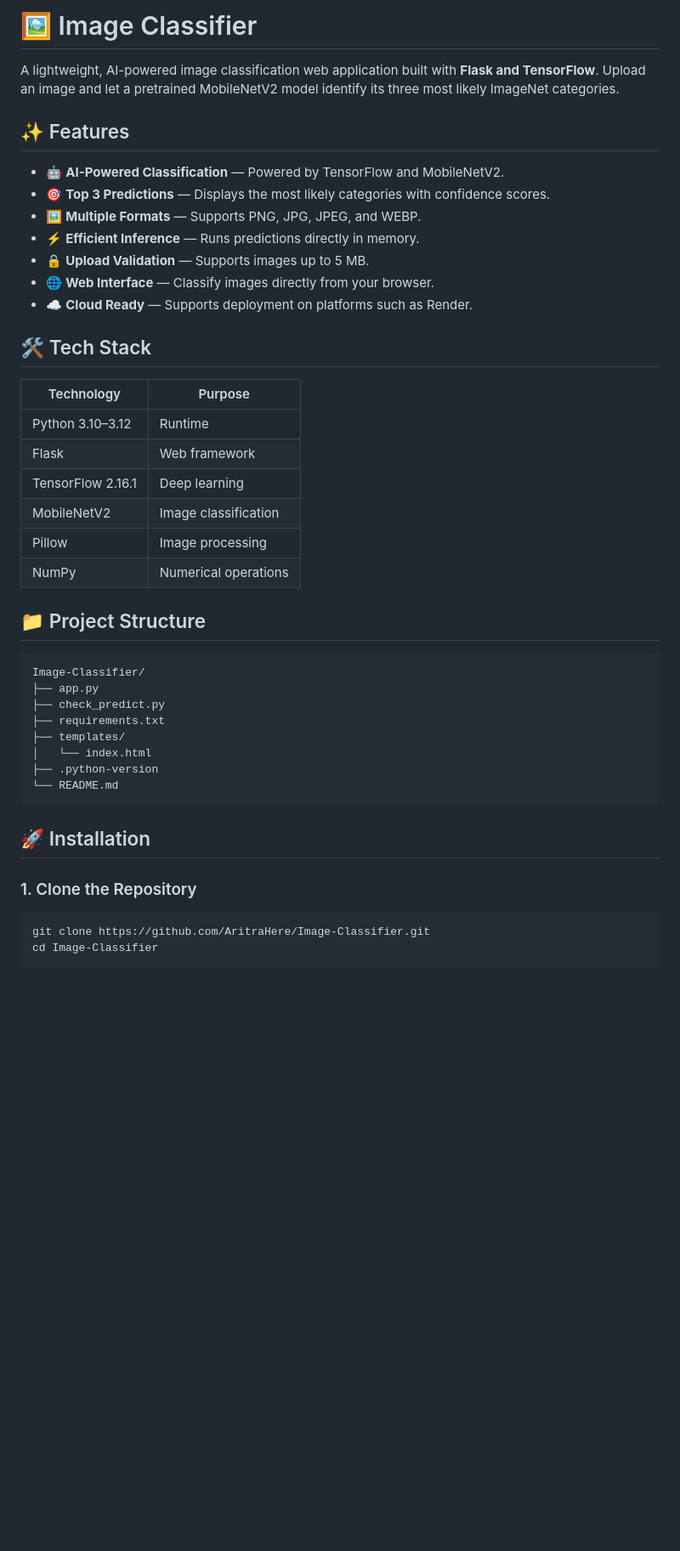
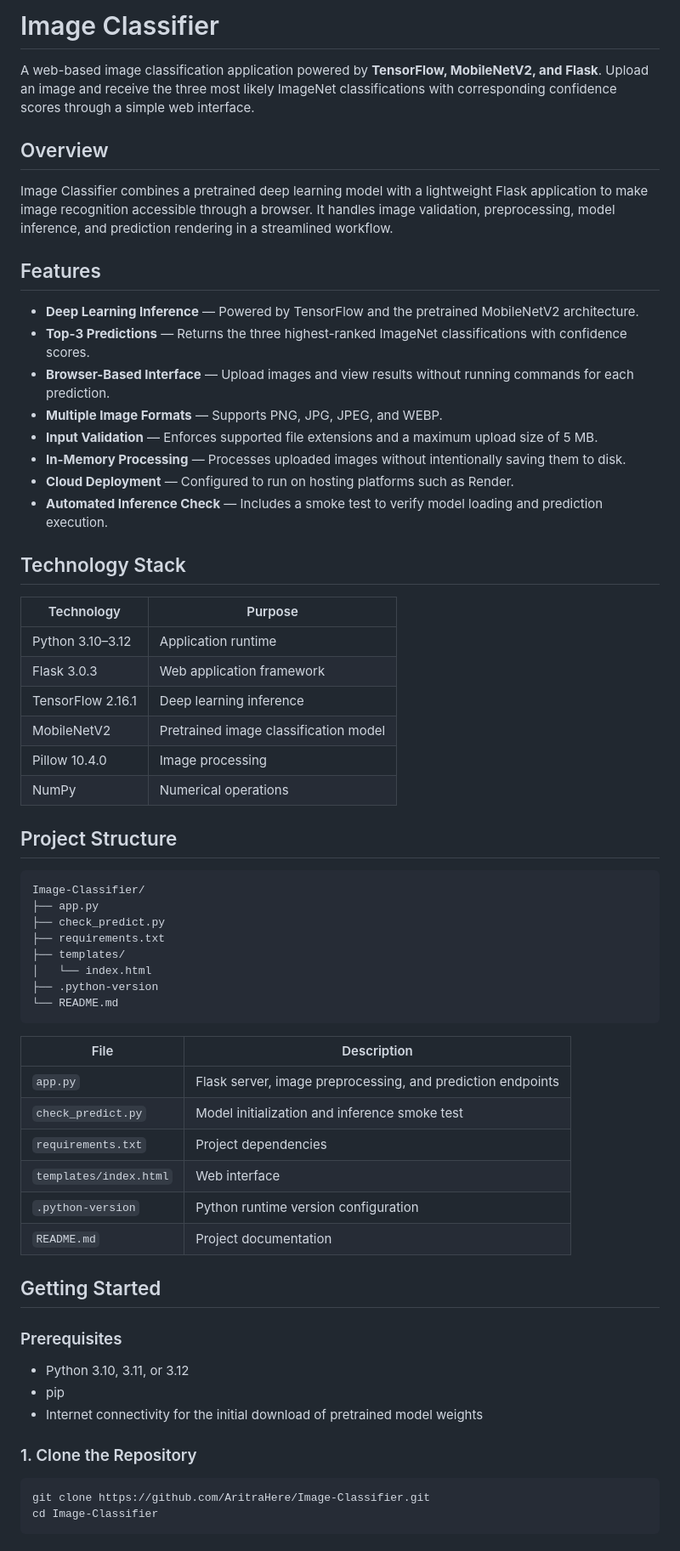
Before and after one commit to AritraHere/Image-Classifier, a Markdown page: README.md, the part around one of its changes. Shown at 85% size. Rendered like a GitHub page; blank space fills up the shorter version.

`````diff
--- a/README.md
+++ b/README.md
@@ -1,29 +1,34 @@
-# 🖼️ Image Classifier
+# Image Classifier
 
-A lightweight, AI-powered image classification web application built with **Flask and TensorFlow**. Upload an image and let a pretrained MobileNetV2 model identify its three most likely ImageNet categories.
+A web-based image classification application powered by **TensorFlow, MobileNetV2, and Flask**. Upload an image and receive the three most likely ImageNet classifications with corresponding confidence scores through a simple web interface.
 
-## ✨ Features
+## Overview
 
-- 🤖 **AI-Powered Classification** — Powered by TensorFlow and MobileNetV2.
-- 🎯 **Top 3 Predictions** — Displays the most likely categories with confidence scores.
-- 🖼️ **Multiple Formats** — Supports PNG, JPG, JPEG, and WEBP.
-- ⚡ **Efficient Inference** — Runs predictions directly in memory.
-- 🔒 **Upload Validation** — Supports images up to 5 MB.
-- 🌐 **Web Interface** — Classify images directly from your browser.
-- ☁️ **Cloud Ready** — Supports deployment on platforms such as Render.
+Image Classifier combines a pretrained deep learning model with a lightweight Flask application to make image recognition accessible through a browser. It handles image validation, preprocessing, model inference, and prediction rendering in a streamlined workflow.
 
-## 🛠️ Tech Stack
+## Features
+
+- **Deep Learning Inference** — Powered by TensorFlow and the pretrained MobileNetV2 architecture.
+- **Top-3 Predictions** — Returns the three highest-ranked ImageNet classifications with confidence scores.
+- **Browser-Based Interface** — Upload images and view results without running commands for each prediction.
+- **Multiple Image Formats** — Supports PNG, JPG, JPEG, and WEBP.
+- **Input Validation** — Enforces supported file extensions and a maximum upload size of 5 MB.
+- **In-Memory Processing** — Processes uploaded images without intentionally saving them to disk.
+- **Cloud Deployment** — Configured to run on hosting platforms such as Render.
+- **Automated Inference Check** — Includes a smoke test to verify model loading and prediction execution.
+
+## Technology Stack
 
 | Technology | Purpose |
 |---|---|
-| Python 3.10–3.12 | Runtime |
-| Flask | Web framework |
-| TensorFlow 2.16.1 | Deep learning |
-| MobileNetV2 | Image classification |
-| Pillow | Image processing |
+| Python 3.10–3.12 | Application runtime |
+| Flask 3.0.3 | Web application framework |
+| TensorFlow 2.16.1 | Deep learning inference |
+| MobileNetV2 | Pretrained image classification model |
+| Pillow 10.4.0 | Image processing |
 | NumPy | Numerical operations |
 
-## 📁 Project Structure
+## Project Structure
 
 ```text
 Image-Classifier/
@@ -34,13 +39,28 @@ Image-Classifier/
 │   └── index.html
 ├── .python-version
 └── README.md
-````
+```
 
-## 🚀 Installation
+| File | Description |
+|---|---|
+| `app.py` | Flask server, image preprocessing, and prediction endpoints |
+| `check_predict.py` | Model initialization and inference smoke test |
+| `requirements.txt` | Project dependencies |
+| `templates/index.html` | Web interface |
+| `.python-version` | Python runtime version configuration |
+| `README.md` | Project documentation |
 
-### 1\. Clone the Repository
+## Getting Started
 
-```
+### Prerequisites
+
+- Python 3.10, 3.11, or 3.12
+- pip
+- Internet connectivity for the initial download of pretrained model weights
+
+### 1. Clone the Repository
+
+```bash
 git clone https://github.com/AritraHere/Image-Classifier.git
 cd Image-Classifier
 ```
`````
Also changed, not shown: other parts of README.md (+82 -79 lines).
